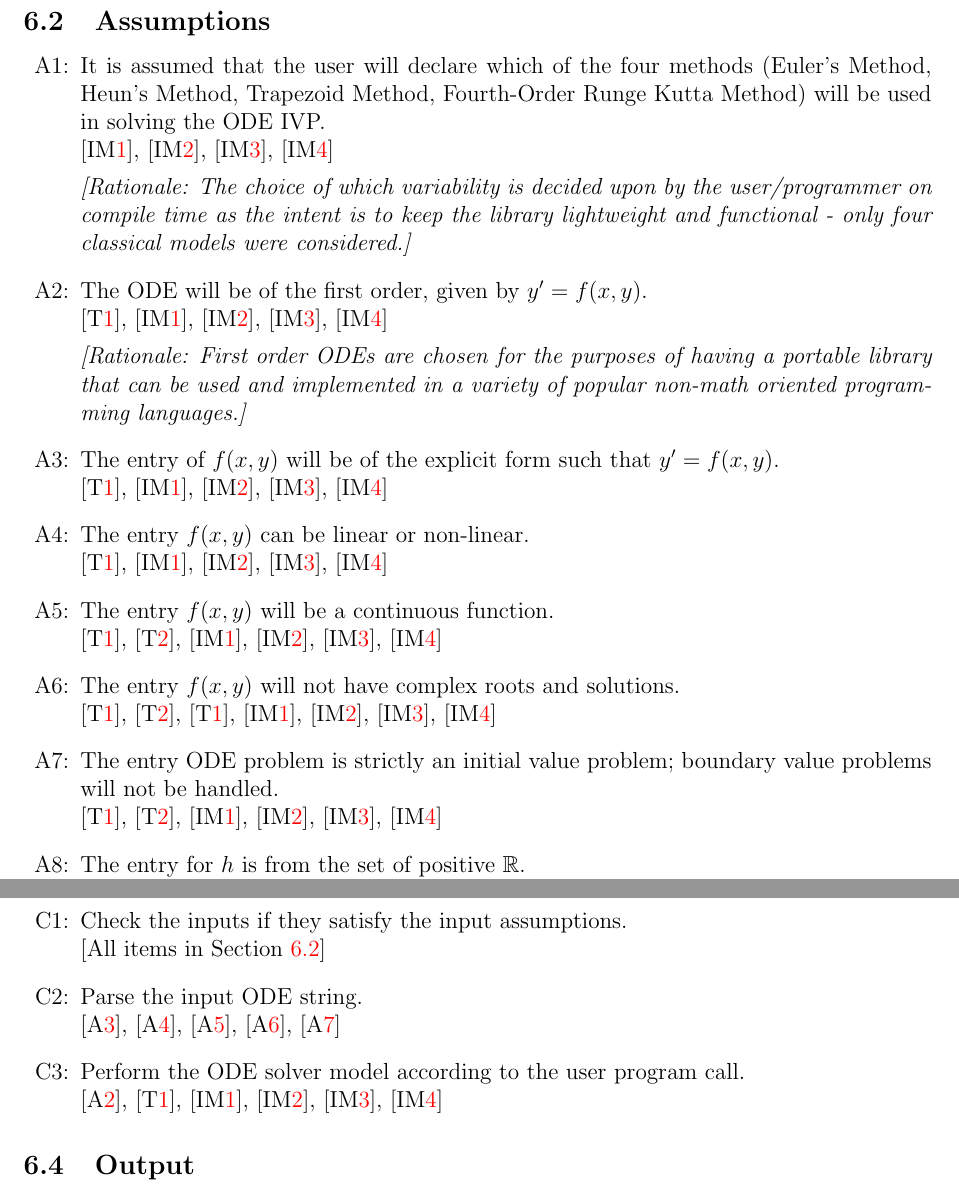
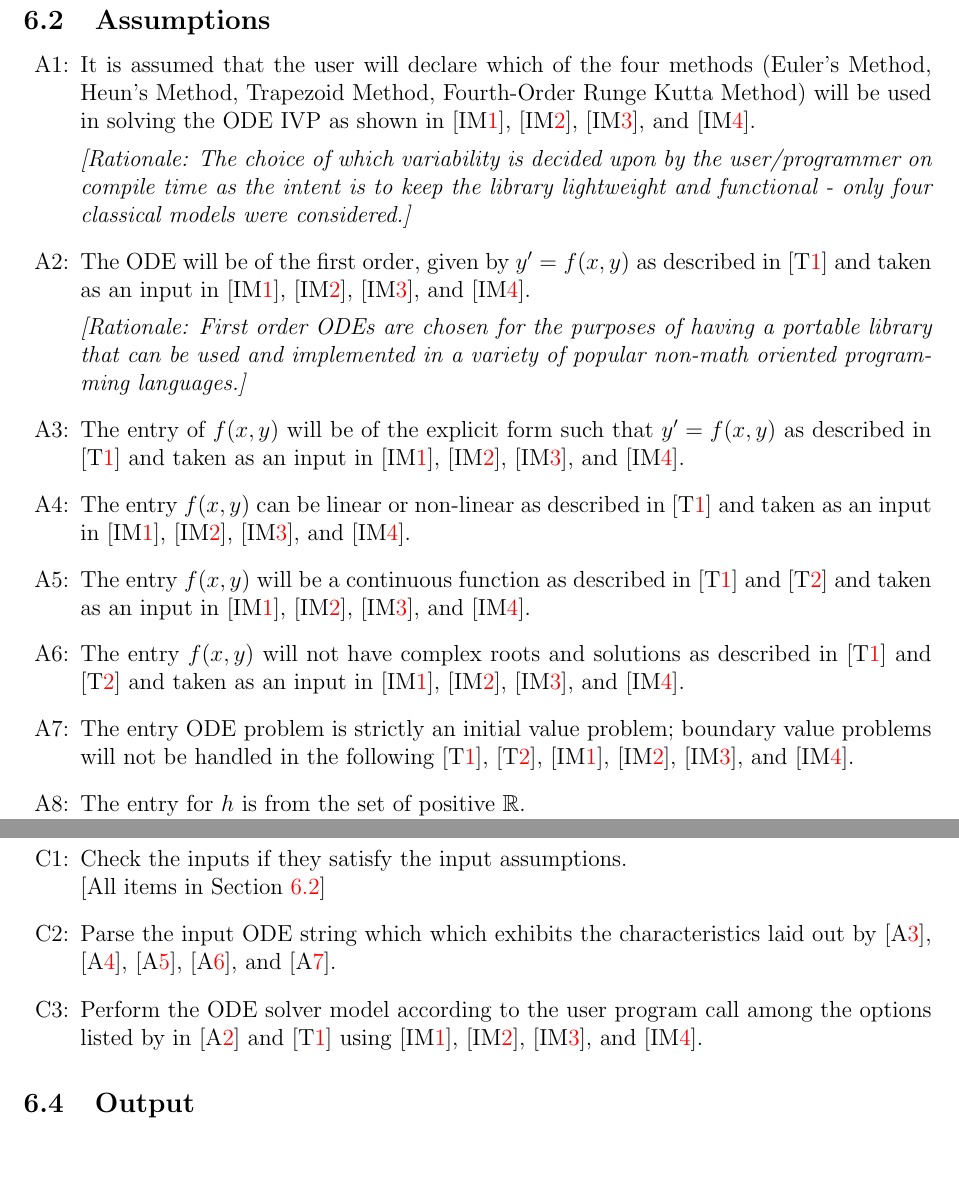
Before and after one commit to aoananp/cas741, a LaTeX document (Doc/SRS/CA.tex): two parts of pages 19 and 20 of 22, joined at a grey line, cut so that both start at the same text, the shorter picture padded with empty space. Compiled offline with pdfLaTeX.

Commit message:
Fixed typos and references in assumptions.

```diff
--- a/Doc/SRS/CA.tex
+++ b/Doc/SRS/CA.tex
@@ -851,51 +849,61 @@ Repeating the process (recursion) until we reach $y_k$ yields Heun's Method.\\
 \item[A\refstepcounter{assumpnum}\theassumpnum \label{A_programcalls}:]
 It is assumed that the user will declare which of the four methods (Euler's Method, Heun's
 Method, Trapezoid Method, Fourth-Order Runge Kutta Method) will be used in solving
-the ODE IVP.
-~\newline
-[\iref{euler}], [\iref{trapezoid}], [\iref{heun}], [\iref{runge}]
+the ODE IVP as shown in [\iref{euler}], [\iref{trapezoid}], [\iref{heun}], and [\iref{runge}].
+%~\newline
+%[\iref{euler}], [\iref{trapezoid}], [\iref{heun}], [\iref{runge}]
 
 \textit{[Rationale: The choice of which variability is decided upon by the user/programmer
 on compile time as the intent is to keep the library lightweight and functional - only four
 classical models were considered.]}
 
 \item[A\refstepcounter{assumpnum}\theassumpnum \label{A_typeoff}:]
-The ODE will be of the first order, given by $y' = f(x, y)$.
-~\newline
-[\tref{T_ODE}], [\iref{euler}], [\iref{trapezoid}], [\iref{heun}], [\iref{runge}]
+The ODE will be of the first order, given by $y' = f(x, y)$ as described in [\tref{T_ODE}] and taken as an input in
+[\iref{euler}], [\iref{trapezoid}], [\iref{heun}], and [\iref{runge}].
+%~\newline
+%[\tref{T_ODE}], [\iref{euler}], [\iref{trapezoid}], [\iref{heun}], [\iref{runge}]
 
 \textit{[Rationale: First order ODEs are chosen for the purposes of having a portable
 library that can be used and implemented in a variety of popular non-math oriented programming
 languages.]}
 
 \item[A\refstepcounter{assumpnum}\theassumpnum \label{A_explicit}:]
-The entry of $f(x, y)$ will be of the explicit form such that $y' = f(x, y)$.
-~\newline
-[\tref{T_ODE}], [\iref{euler}], [\iref{trapezoid}], [\iref{heun}], [\iref{runge}]
+The entry of $f(x, y)$ will be of the explicit form such that $y' = f(x, y)$
+as described in [\tref{T_ODE}] and taken as an input in
+[\iref{euler}], [\iref{trapezoid}], [\iref{heun}], and [\iref{runge}].
+%~\newline
+%[\tref{T_ODE}], [\iref{euler}], [\iref{trapezoid}], [\iref{heun}], [\iref{runge}]
 
 \item[A\refstepcounter{assumpnum}\theassumpnum \label{A_linearity}:]
-The entry $f(x, y)$ can be linear or non-linear.
-~\newline
-[\tref{T_ODE}], [\iref{euler}], [\iref{trapezoid}], [\iref{heun}], [\iref{runge}]
+The entry $f(x, y)$ can be linear or non-linear
+as described in [\tref{T_ODE}] and taken as an input in
+[\iref{euler}], [\iref{trapezoid}], [\iref{heun}], and [\iref{runge}].
+%~\newline
+%[\tref{T_ODE}], [\iref{euler}], [\iref{trapezoid}], [\iref{heun}], [\iref{runge}]
 
 \item[A\refstepcounter{assumpnum}\theassumpnum \label{A_continuous}:]
-The entry $f(x, y)$ will be a continuous function.
-~\newline
-[\tref{T_ODE}], [\tref{T_uniqsoln}],
-[\iref{euler}], [\iref{trapezoid}], [\iref{heun}], [\iref{runge}]
+The entry $f(x, y)$ will be a continuous function
+as described in [\tref{T_ODE}] and [\tref{T_uniqsoln}] and taken as an input in
+[\iref{euler}], [\iref{trapezoid}], [\iref{heun}], and [\iref{runge}].
+%~\newline
+% [\tref{T_ODE}], [\tref{T_uniqsoln}],
+% [\iref{euler}], [\iref{trapezoid}], [\iref{heun}], [\iref{runge}]
 
 \item[A\refstepcounter{assumpnum}\theassumpnum \label{A_roots}:]
-The entry $f(x, y)$ will not have complex roots and solutions.
-~\newline
-[\tref{T_ODE}], [\tref{T_uniqsoln}],
-[\tref{T_ODE}], [\iref{euler}], [\iref{trapezoid}], [\iref{heun}], [\iref{runge}]
+The entry $f(x, y)$ will not have complex roots and solutions
+as described in [\tref{T_ODE}] and [\tref{T_uniqsoln}] and taken as an input in
+[\iref{euler}], [\iref{trapezoid}], [\iref{heun}], and [\iref{runge}].
+%~\newline
+% [\tref{T_ODE}], [\tref{T_uniqsoln}],
+% [\tref{T_ODE}], [\iref{euler}], [\iref{trapezoid}], [\iref{heun}], [\iref{runge}]
 
 \item[A\refstepcounter{assumpnum}\theassumpnum \label{A_boundary}:]
 The entry ODE problem is strictly an initial value problem; boundary value problems will
-not be handled.
-~\newline
-[\tref{T_ODE}], [\tref{T_uniqsoln}],
-[\iref{euler}], [\iref{trapezoid}], [\iref{heun}], [\iref{runge}]
+not be handled in the following [\tref{T_ODE}], [\tref{T_uniqsoln}],
+[\iref{euler}], [\iref{trapezoid}], [\iref{heun}], and [\iref{runge}].
+% ~\newline
+% [\tref{T_ODE}], [\tref{T_uniqsoln}],
+% [\iref{euler}], [\iref{trapezoid}], [\iref{heun}], [\iref{runge}]
 
 % \item[A\refstepcounter{assumpnum}\theassumpnum \label{A_orderoff}:]
 % It is assumed that user will convert the input $f(x,y)$ to be of the first order,
@@ -962,16 +970,20 @@ Check the inputs if they satisfy the input assumptions.
 
 
 \item[C\refstepcounter{calcnum}\thecalcnum \label{C_odeparse}:]
-Parse the input ODE string.
-~\newline
-[\aref{A_explicit}], [\aref{A_linearity}], [\aref{A_continuous}], [\aref{A_roots}],
-[\aref{A_boundary}]
+Parse the input ODE string which which exhibits the characteristics laid out by
+[\aref{A_explicit}], [\aref{A_linearity}], [\aref{A_continuous}], [\aref{A_roots}], and
+[\aref{A_boundary}].
+% ~\newline
+% [\aref{A_explicit}], [\aref{A_linearity}], [\aref{A_continuous}], [\aref{A_roots}],
+% [\aref{A_boundary}]
 
 \item[C\refstepcounter{calcnum}\thecalcnum \label{C_progname}:]
-Perform the ODE solver model according to the user program call.
-~\newline
-[\aref{A_typeoff}], [\tref{T_ODE}], [\iref{euler}], [\iref{trapezoid}],
-[\iref{heun}], [\iref{runge}]
+Perform the ODE solver model according to the user program call among the options listed by
+in [\aref{A_typeoff}] and [\tref{T_ODE}] using [\iref{euler}], [\iref{trapezoid}],
+[\iref{heun}], and [\iref{runge}].
+% ~\newline
+% [\aref{A_typeoff}], [\tref{T_ODE}], [\iref{euler}], [\iref{trapezoid}],
+% [\iref{heun}], [\iref{runge}]
 
 
 \end{itemize}
```
Also changed, not shown: Doc/SRS/CA.pdf, Doc/SRS/CA.tex (4 more changed lines).
